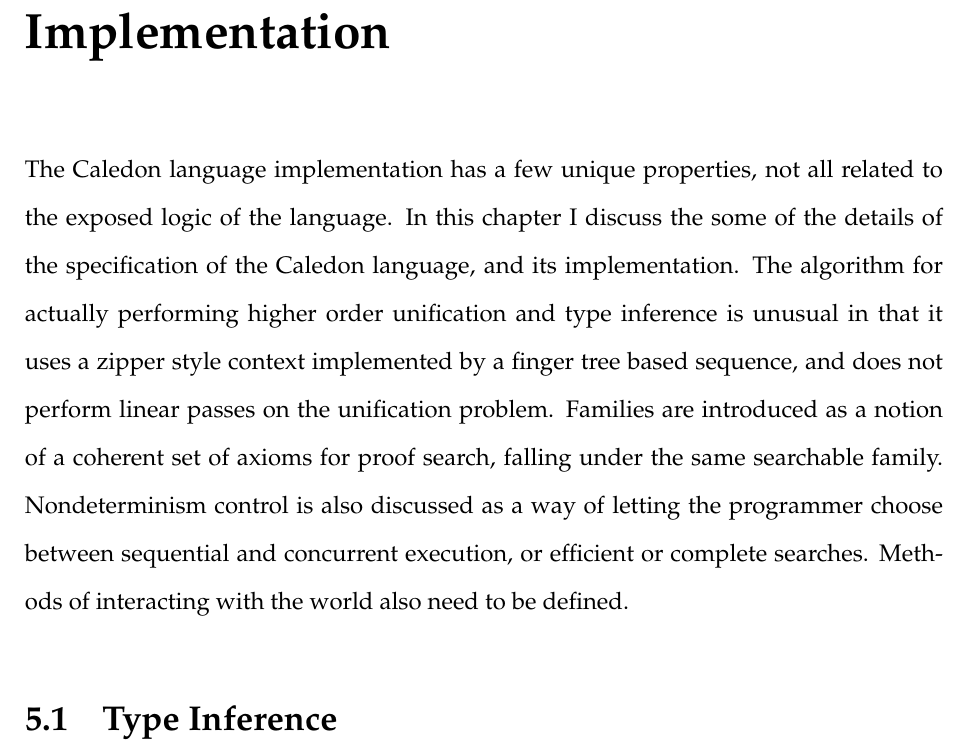
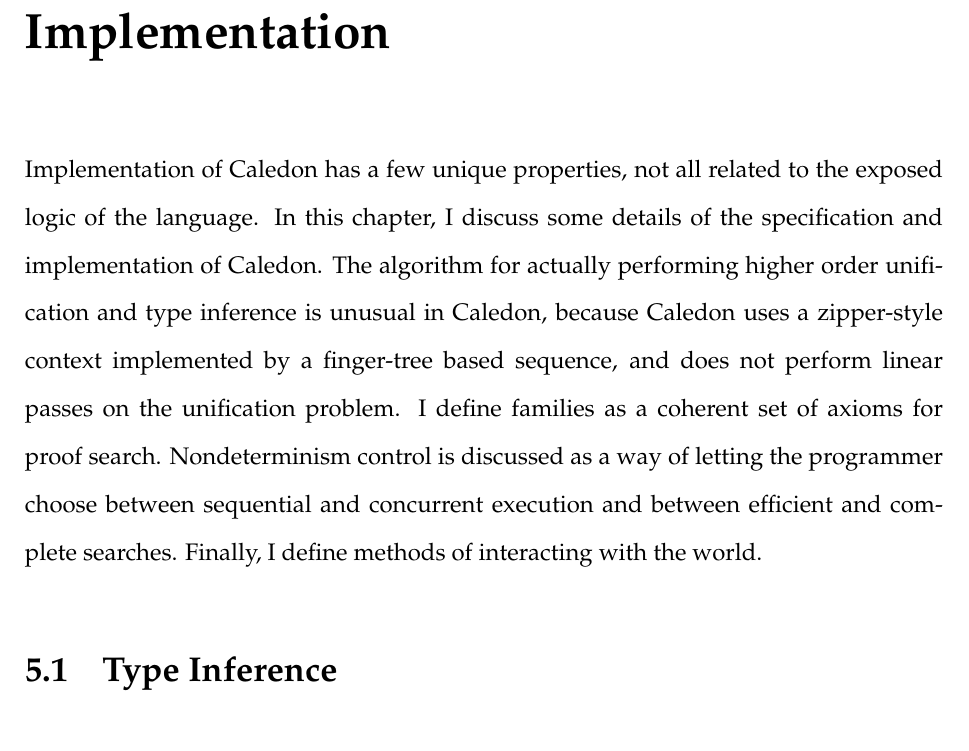
Before and after one commit to mmirman/order, a LaTeX thesis (thesis/cmuthesis_template.tex, which reads thesis/language/language.tex): part of page 75 of 105 before the commit and part of page 71 of 101 after it, cut so that both start at the same text. Compiled offline with pdfLaTeX.

Commit message:
editted the Implementation Intro

```diff
--- a/thesis/language/language.tex
+++ b/thesis/language/language.tex
@@ -1,10 +1,9 @@
-The Caledon language implementation has a few unique properties, not all related to
-the exposed logic of the language. In this chapter I discuss the some of the details of
-the specification of the Caledon language, and its implementation. The algorithm for
-actually performing higher order unification and type inference is unusual in that it
-uses a zipper style context implemented by a finger tree based sequence, and does not
-perform linear passes on the unification problem. Families are introduced as a notion
-of a coherent set of axioms for proof search, falling under the same searchable family.
-Nondeterminism control is also discussed as a way of letting the programmer choose
-between sequential and concurrent execution, or efficient or complete searches. Methods
-of interacting with the world also need to be defined.
+Implementation of Caledon has a few unique properties, not all related to
+the exposed logic of the language. In this chapter, I discuss some details of
+the specification and implementation of Caledon. The algorithm for
+actually performing higher order unification and type inference is unusual in Caledon, because
+Caledon uses a zipper-style context implemented by a finger-tree based sequence, and does not
+perform linear passes on the unification problem. I define families as a coherent set of
+axioms for proof search. Nondeterminism control is discussed as a way of letting the programmer choose
+between sequential and concurrent execution and between efficient and complete searches. Finally,
+I define methods of interacting with the world.
```
Also changed, not shown: thesis/cmuthesis_template.tex (+1 -1 lines).
